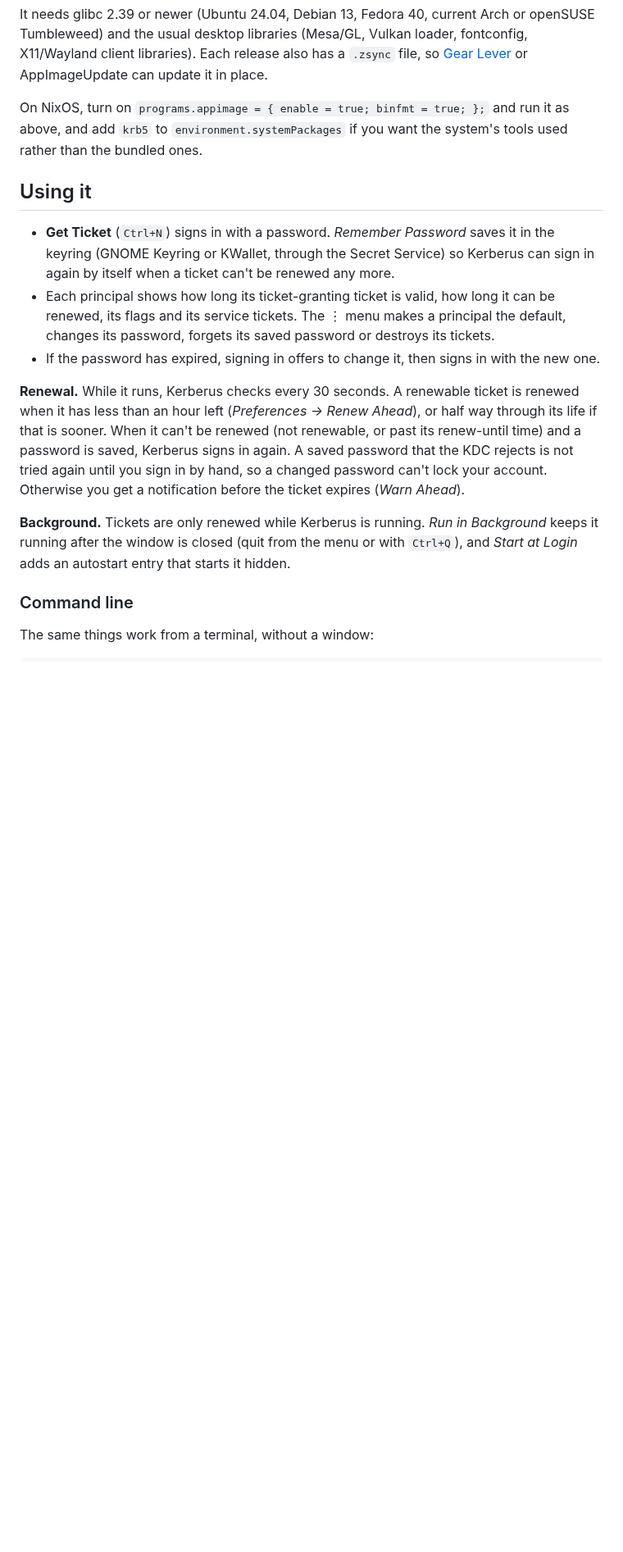
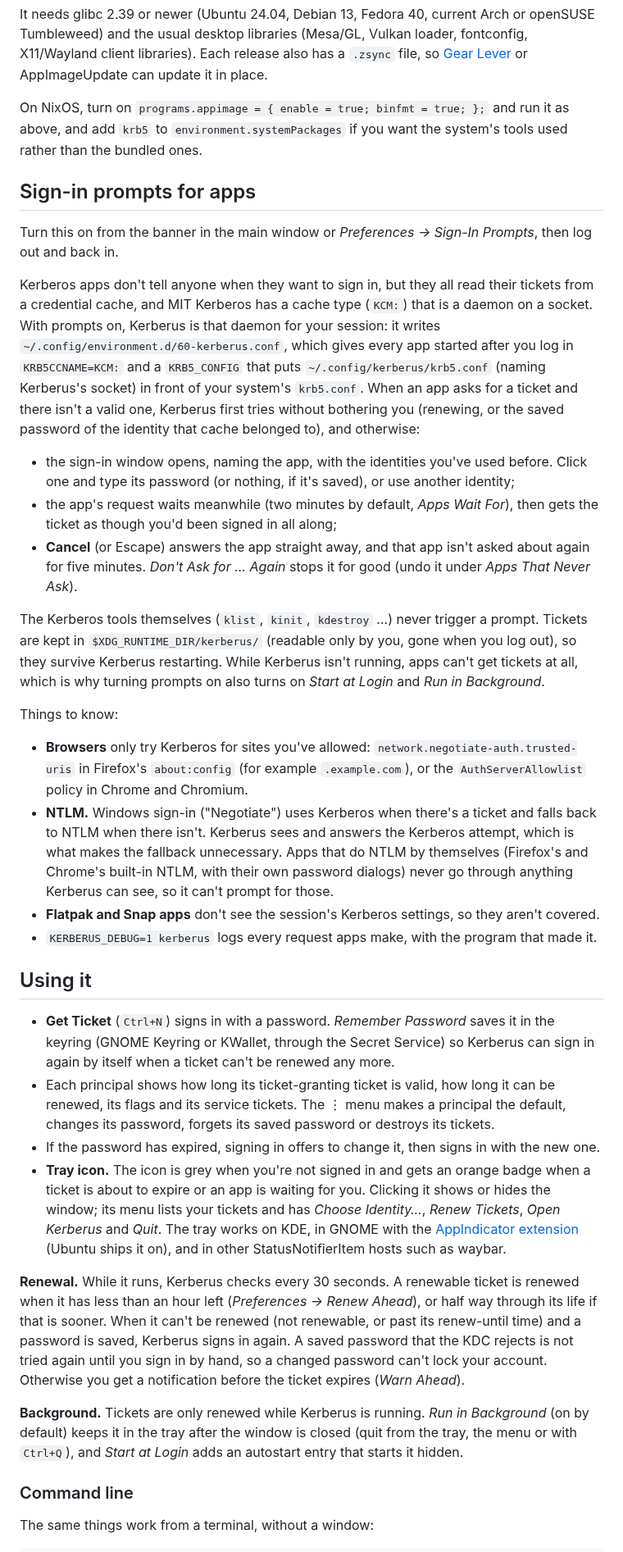
Before and after one commit to tahuffman1s/Kerberus, a Markdown page: README.md, the part around one of its changes. Shown at 82% size. GitHub-like rendering; blank space fills up the shorter version.

```diff
--- a/README.md
+++ b/README.md
@@ -36,6 +39,52 @@ On NixOS, turn on `programs.appimage = { enable = true; binfmt = true; };` and
 run it as above, and add `krb5` to `environment.systemPackages` if you want the
 system's tools used rather than the bundled ones.
 
+## Sign-in prompts for apps
+
+Turn this on from the banner in the main window or *Preferences → Sign-In
+Prompts*, then log out and back in.
+
+Kerberos apps don't tell anyone when they want to sign in, but they all read
+their tickets from a credential cache, and MIT Kerberos has a cache type (`KCM:`)
+that is a daemon on a socket. With prompts on, Kerberus is that daemon for your
+session: it writes `~/.config/environment.d/60-kerberus.conf`, which gives every
+app started after you log in `KRB5CCNAME=KCM:` and a `KRB5_CONFIG` that puts
+`~/.config/kerberus/krb5.conf` (naming Kerberus's socket) in front of your
+system's `krb5.conf`. When an app asks for a ticket and there isn't a valid one,
+Kerberus first tries without bothering you (renewing, or the saved password of
+the identity that cache belonged to), and otherwise:
+
+- the sign-in window opens, naming the app, with the identities you've used
+  before. Click one and type its password (or nothing, if it's saved), or use
+  another identity;
+- the app's request waits meanwhile (two minutes by default, *Apps Wait For*),
+  then gets the ticket as though you'd been signed in all along;
+- **Cancel** (or Escape) answers the app straight away, and that app isn't asked
+  about again for five minutes. *Don't Ask for … Again* stops it for good
+  (undo it under *Apps That Never Ask*).
+
+The Kerberos tools themselves (`klist`, `kinit`, `kdestroy` …) never trigger a
+prompt. Tickets are kept in `$XDG_RUNTIME_DIR/kerberus/` (readable only by you,
+gone when you log out), so they survive Kerberus restarting. While Kerberus
+isn't running, apps can't get tickets at all, which is why turning prompts on
+also turns on *Start at Login* and *Run in Background*.
+
+Things to know:
+
+- **Browsers** only try Kerberos for sites you've allowed:
+  `network.negotiate-auth.trusted-uris` in Firefox's `about:config` (for example
+  `.example.com`), or the `AuthServerAllowlist` policy in Chrome and Chromium.
+- **NTLM.** Windows sign-in ("Negotiate") uses Kerberos when there's a ticket
+  and falls back to NTLM when there isn't. Kerberus sees and answers the
+  Kerberos attempt, which is what makes the fallback unnecessary. Apps that do
+  NTLM by themselves (Firefox's and Chrome's built-in NTLM, with their own
+  password dialogs) never go through anything Kerberus can see, so it can't
+  prompt for those.
+- **Flatpak and Snap apps** don't see the session's Kerberos settings, so they
+  aren't covered.
+- `KERBERUS_DEBUG=1 kerberus` logs every request apps make, with the program
+  that made it.
+
 ## Using it
 
 - **Get Ticket** (`Ctrl+N`) signs in with a password. *Remember Password* saves it
@@ -46,6 +95,12 @@ system's tools used rather than the bundled ones.
   default, changes its password, forgets its saved password or destroys its tickets.
 - If the password has expired, signing in offers to change it, then signs in with
   the new one.
+- **Tray icon.** The icon is grey when you're not signed in and gets an orange
+  badge when a ticket is about to expire or an app is waiting for you. Clicking it
+  shows or hides the window; its menu lists your tickets and has *Choose
+  Identity…*, *Renew Tickets*, *Open Kerberus* and *Quit*. The tray works on KDE,
+  in GNOME with the [AppIndicator extension](https://extensions.gnome.org/extension/615/appindicator-support/)
+  (Ubuntu ships it on), and in other StatusNotifierItem hosts such as waybar.
 
 **Renewal.** While it runs, Kerberus checks every 30 seconds. A renewable ticket is
 renewed when it has less than an hour left (*Preferences → Renew Ahead*), or half
@@ -56,8 +111,9 @@ so a changed password can't lock your account. Otherwise you get a notification
 before the ticket expires (*Warn Ahead*).
 
 **Background.** Tickets are only renewed while Kerberus is running. *Run in
-Background* keeps it running after the window is closed (quit from the menu or
-with `Ctrl+Q`), and *Start at Login* adds an autostart entry that starts it hidden.
+Background* (on by default) keeps it in the tray after the window is closed (quit
+from the tray, the menu or with `Ctrl+Q`), and *Start at Login* adds an autostart
+entry that starts it hidden.
 
 ### Command line
 
```
Also changed, not shown: other parts of README.md (+26 -14 lines), docs/prompt.png (added), 13 other files.
